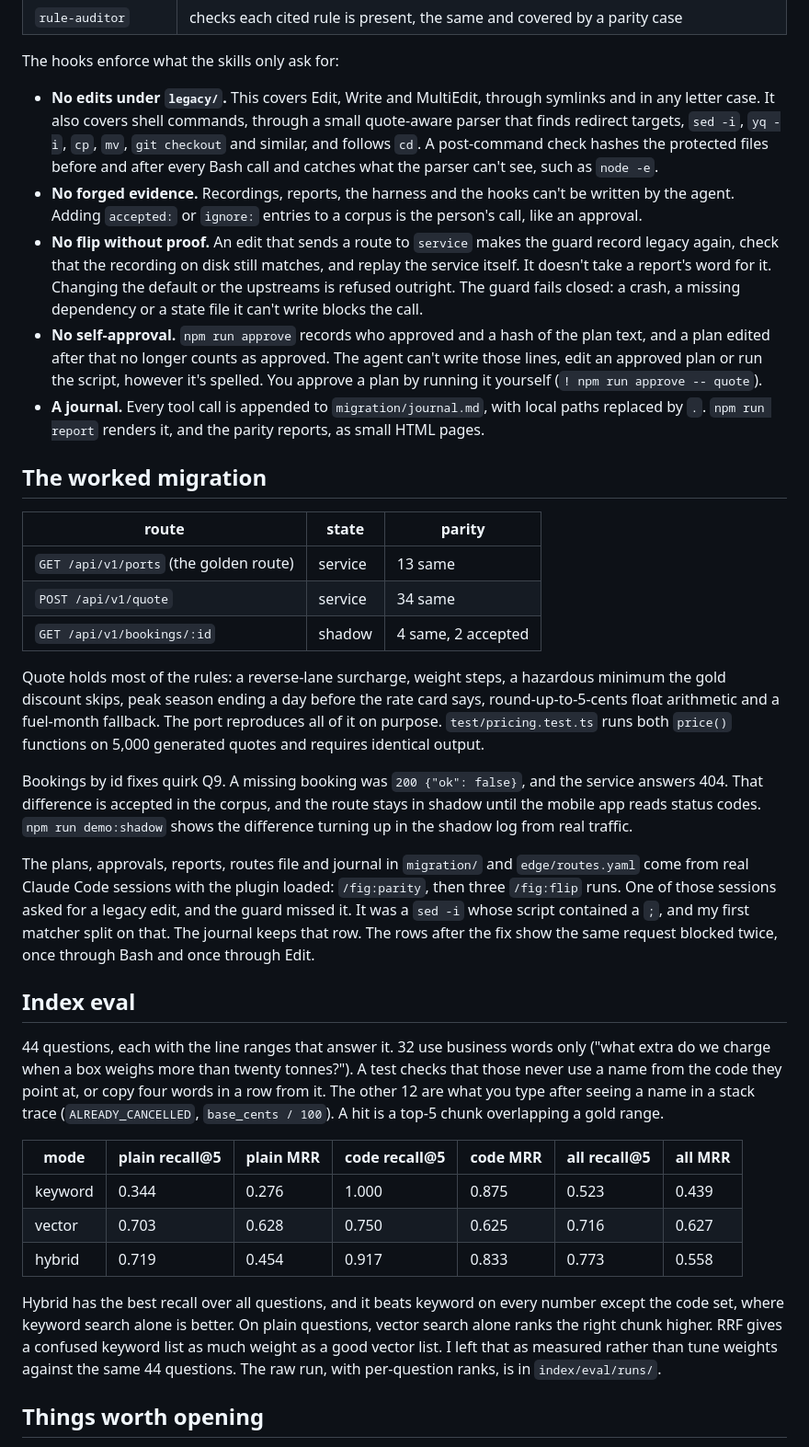
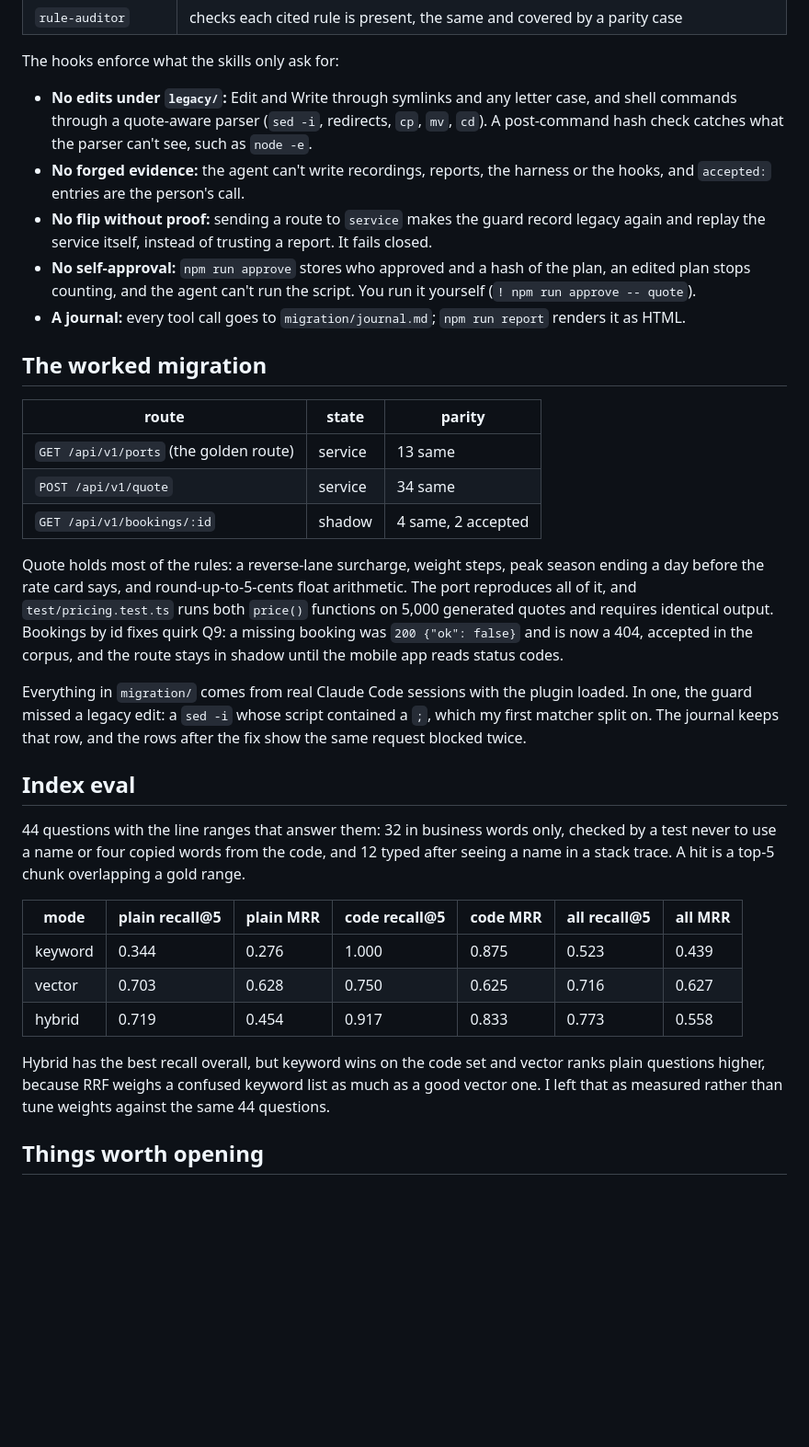
Before and after one commit to Brunoskyy/fig, a Markdown page: README.md, the part around one of its changes. Shown at 92% size. Rendered like a GitHub page; blank space fills up the shorter version.

Commit message:
Tighten the README and say how to run it step by step
The index commands need FIG_ALLOW_DOWNLOAD=1 the first time and parity
rewrites the committed reports; both are now said where they are run.

```diff
--- a/README.md
+++ b/README.md
@@ -104,25 +113,17 @@ fusion (k = 60). `QUIRKS.md` is not indexed, because it restates the rules in pl
 
 The hooks enforce what the skills only ask for:
 
-- **No edits under `legacy/`.** This covers Edit, Write and MultiEdit, through symlinks and in
-  any letter case. It also covers shell commands, through a small quote-aware parser that finds
-  redirect targets, `sed -i`, `yq -i`, `cp`, `mv`, `git checkout` and similar, and follows `cd`.
-  A post-command check hashes the protected files before and after every Bash call and catches
-  what the parser can't see, such as `node -e`.
-- **No forged evidence.** Recordings, reports, the harness and the hooks can't be written by the
-  agent. Adding `accepted:` or `ignore:` entries to a corpus is the person's call, like an
-  approval.
-- **No flip without proof.** An edit that sends a route to `service` makes the guard record
-  legacy again, check that the recording on disk still matches, and replay the service itself.
-  It doesn't take a report's word for it. Changing the default or the upstreams is refused
-  outright. The guard fails closed: a crash, a missing dependency or a state file it can't
-  write blocks the call.
-- **No self-approval.** `npm run approve` records who approved and a hash of the plan text, and
-  a plan edited after that no longer counts as approved. The agent can't write those lines, edit
-  an approved plan or run the script, however it's spelled. You approve a plan by running it
-  yourself (`! npm run approve -- quote`).
-- **A journal.** Every tool call is appended to `migration/journal.md`, with local paths
-  replaced by `.`. `npm run report` renders it, and the parity reports, as small HTML pages.
+- **No edits under `legacy/`:** Edit and Write through symlinks and any letter case, and shell
+  commands through a quote-aware parser (`sed -i`, redirects, `cp`, `mv`, `cd`). A post-command
+  hash check catches what the parser can't see, such as `node -e`.
+- **No forged evidence:** the agent can't write recordings, reports, the harness or the hooks,
+  and `accepted:` entries are the person's call.
+- **No flip without proof:** sending a route to `service` makes the guard record legacy again and
+  replay the service itself, instead of trusting a report. It fails closed.
+- **No self-approval:** `npm run approve` stores who approved and a hash of the plan, an edited
+  plan stops counting, and the agent can't run the script. You run it yourself
+  (`! npm run approve -- quote`).
+- **A journal:** every tool call goes to `migration/journal.md`; `npm run report` renders it as HTML.
 
 ## The worked migration
 
@@ -132,31 +133,23 @@ The hooks enforce what the skills only ask for:
 | `POST /api/v1/quote`                   | service | 34 same            |
 | `GET /api/v1/bookings/:id`             | shadow  | 4 same, 2 accepted |
 
-Quote holds most of the rules: a reverse-lane surcharge, weight steps, a hazardous minimum the
-gold discount skips, peak season ending a day before the rate card says, round-up-to-5-cents
-float arithmetic and a fuel-month fallback. The port reproduces all of it on purpose.
-`test/pricing.test.ts` runs both `price()` functions on 5,000 generated quotes and requires
-identical output.
+Quote holds most of the rules: a reverse-lane surcharge, weight steps, peak season ending a day
+before the rate card says, and round-up-to-5-cents float arithmetic. The port reproduces all of
+it, and `test/pricing.test.ts` runs both `price()` functions on 5,000 generated quotes and
+requires identical output. Bookings by id fixes quirk Q9: a missing booking was
+`200 {"ok": false}` and is now a 404, accepted in the corpus, and the route stays in shadow until
+the mobile app reads status codes.
 
-Bookings by id fixes quirk Q9. A missing booking was `200 {"ok": false}`, and the service
-answers 404. That difference is accepted in the corpus, and the route stays in shadow until the
-mobile app reads status codes. `npm run demo:shadow` shows the difference turning up in the
-shadow log from real traffic.
-
-The plans, approvals, reports, routes file and journal in `migration/` and `edge/routes.yaml`
-come from real Claude Code sessions with the plugin loaded: `/fig:parity`, then three
-`/fig:flip` runs. One of those sessions asked for a legacy edit, and the guard missed it. It was
-a `sed -i` whose script contained a `;`, and my first matcher split on that. The journal keeps
-that row. The rows after the fix show the same request blocked twice, once through Bash and once
-through Edit.
+Everything in `migration/` comes from real Claude Code sessions with the plugin loaded. In one,
+the guard missed a legacy edit: a `sed -i` whose script contained a `;`, which my first matcher
+split on. The journal keeps that row, and the rows after the fix show the same request blocked
+twice.
 
 ## Index eval
 
-44 questions, each with the line ranges that answer it. 32 use business words only ("what extra
-do we charge when a box weighs more than twenty tonnes?"). A test checks that those never use a
-name from the code they point at, or copy four words in a row from it. The other 12 are what you
-type after seeing a name in a stack trace (`ALREADY_CANCELLED`, `base_cents / 100`). A hit is a
-top-5 chunk overlapping a gold range.
+44 questions with the line ranges that answer them: 32 in business words only, checked by a test
+never to use a name or four copied words from the code, and 12 typed after seeing a name in a
+stack trace. A hit is a top-5 chunk overlapping a gold range.
 
 | mode    | plain recall@5 | plain MRR | code recall@5 | code MRR | all recall@5 | all MRR |
 | ------- | -------------- | --------- | ------------- | -------- | ------------ | ------- |
@@ -164,11 +157,9 @@ top-5 chunk overlapping a gold range.
 | vector  | 0.703          | 0.628     | 0.750         | 0.625    | 0.716        | 0.627   |
 | hybrid  | 0.719          | 0.454     | 0.917         | 0.833    | 0.773        | 0.558   |
 
-Hybrid has the best recall over all questions, and it beats keyword on every number except the
-code set, where keyword search alone is better. On plain questions, vector search alone ranks the
-right chunk higher. RRF gives a confused keyword list as much weight as a good vector list. I left
-that as measured rather than tune weights against the same 44 questions. The raw run, with
-per-question ranks, is in `index/eval/runs/`.
+Hybrid has the best recall overall, but keyword wins on the code set and vector ranks plain
+questions higher, because RRF weighs a confused keyword list as much as a good vector one. I left
+that as measured rather than tune weights against the same 44 questions.
 
 ## Things worth opening
 
```
Also changed, not shown: other parts of README.md (+79 -96 lines).
